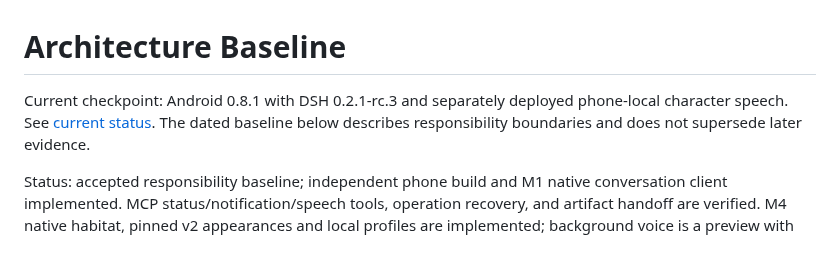
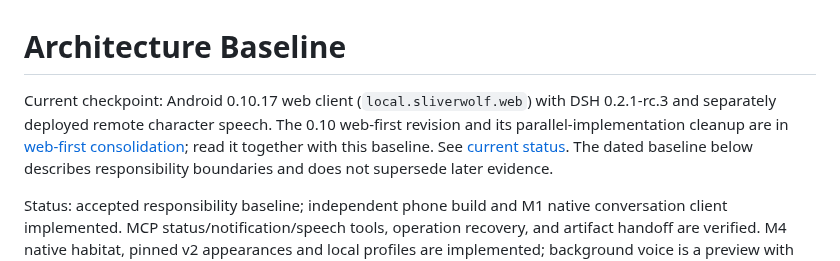
Before and after one commit to ydzat/LumenDSH, a Markdown page: docs/architecture.md, the part around the change. GitHub-like rendering.

```diff
--- a/docs/architecture.md
+++ b/docs/architecture.md
@@ -1,7 +1,10 @@
 # Architecture Baseline
 
-Current checkpoint: Android 0.8.1 with DSH 0.2.1-rc.3 and separately deployed
-phone-local character speech. See [current status](project-status.md). The dated baseline below
+Current checkpoint: Android 0.10.17 web client (`local.sliverwolf.web`) with DSH
+0.2.1-rc.3 and separately deployed remote character speech. The 0.10 web-first
+revision and its parallel-implementation cleanup are in
+[web-first consolidation](design/web-first-consolidation.md); read it together
+with this baseline. See [current status](project-status.md). The dated baseline below
 describes responsibility boundaries and does not supersede later evidence.
 
 Status: accepted responsibility baseline; independent phone build and M1 native
```
Also changed, not shown: docs/README.md (+1 -0 lines), docs/design/web-first-consolidation.md (added, +130 -0 lines).
